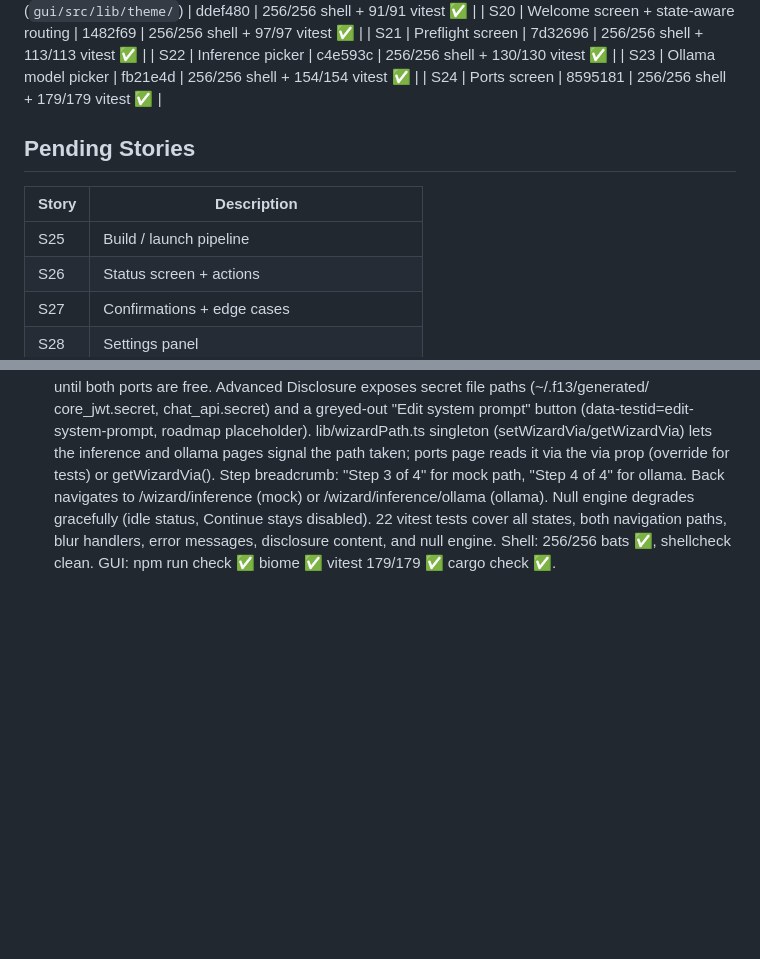
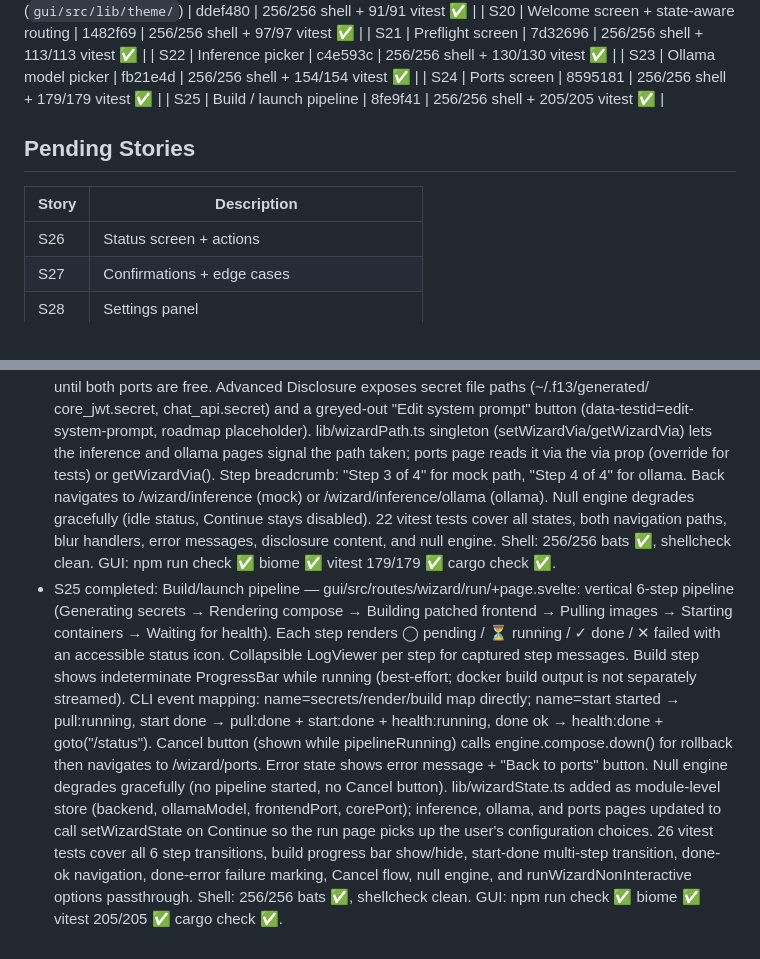
Before and after one commit to revolutionaryPhoton/f13-configurator, a Markdown page: PROGRESS.md, 2 parts joined by grey strips. Drawn GitHub-style; blank space fills up the shorter version.

Commit message:
DOC [progress]: mark S25 complete, add notes
Co-Authored-By: Claude Code

```diff
--- a/PROGRESS.md
+++ b/PROGRESS.md
@@ -30,12 +30,12 @@
 | S22 | Inference picker | c4e593c | 256/256 shell + 130/130 vitest ✅ |
 | S23 | Ollama model picker | fb21e4d | 256/256 shell + 154/154 vitest ✅ |
 | S24 | Ports screen | 8595181 | 256/256 shell + 179/179 vitest ✅ |
+| S25 | Build / launch pipeline | 8fe9f41 | 256/256 shell + 205/205 vitest ✅ |
 
 ## Pending Stories
 
 | Story | Description |
 |-------|-------------|
-| S25 | Build / launch pipeline |
 | S26 | Status screen + actions |
 | S27 | Confirmations + edge cases |
 | S28 | Settings panel |
@@ -248,3 +248,21 @@
   both navigation paths, blur handlers, error messages, disclosure content, and null
   engine. Shell: 256/256 bats ✅, shellcheck clean. GUI: npm run check ✅ biome ✅
   vitest 179/179 ✅ cargo check ✅.
+- S25 completed: Build/launch pipeline — gui/src/routes/wizard/run/+page.svelte: vertical
+  6-step pipeline (Generating secrets → Rendering compose → Building patched frontend →
+  Pulling images → Starting containers → Waiting for health). Each step renders ◯ pending /
+  ⏳ running / ✓ done / ✕ failed with an accessible status icon. Collapsible LogViewer
+  per step for captured step messages. Build step shows indeterminate ProgressBar while
+  running (best-effort; docker build output is not separately streamed). CLI event mapping:
+  name=secrets/render/build map directly; name=start started → pull:running, start done →
+  pull:done + start:done + health:running, done ok → health:done + goto("/status"). Cancel
+  button (shown while pipelineRunning) calls engine.compose.down() for rollback then
+  navigates to /wizard/ports. Error state shows error message + "Back to ports" button.
+  Null engine degrades gracefully (no pipeline started, no Cancel button). lib/wizardState.ts
+  added as module-level store (backend, ollamaModel, frontendPort, corePort); inference,
+  ollama, and ports pages updated to call setWizardState on Continue so the run page picks
+  up the user's configuration choices. 26 vitest tests cover all 6 step transitions, build
+  progress bar show/hide, start-done multi-step transition, done-ok navigation, done-error
+  failure marking, Cancel flow, null engine, and runWizardNonInteractive options passthrough.
+  Shell: 256/256 bats ✅, shellcheck clean. GUI: npm run check ✅ biome ✅
+  vitest 205/205 ✅ cargo check ✅.
```
